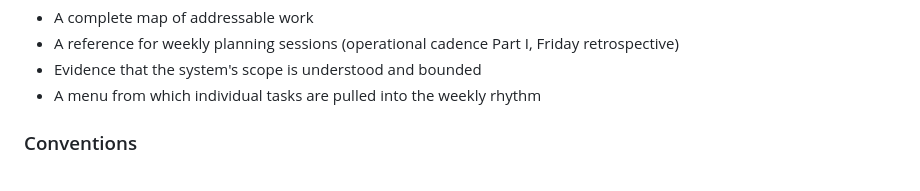
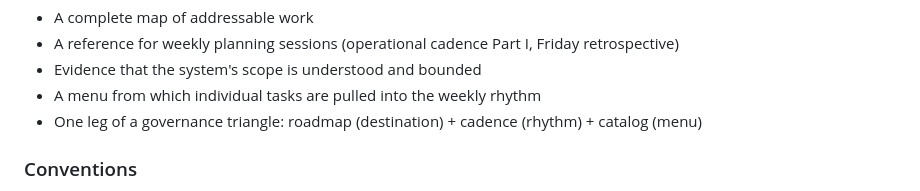
Before and after one commit to meta-organvm/organvm-corpvs-testamentvm, a Markdown page: docs/strategy/sprint-catalog.md, the part around the change. Rendered like a GitHub page.

```diff
--- a/docs/strategy/sprint-catalog.md
+++ b/docs/strategy/sprint-catalog.md
@@ -27,6 +27,7 @@ This document is an **exhaustive inventory** of every sprint-worthy work package
 - A reference for weekly planning sessions (operational cadence Part I, Friday retrospective)
 - Evidence that the system's scope is understood and bounded
 - A menu from which individual tasks are pulled into the weekly rhythm
+- One leg of a governance triangle: roadmap (destination) + cadence (rhythm) + catalog (menu)
 
 ### Conventions
 
```
Also changed, not shown: docs/operations/operational-cadence.md (+3 -1 lines), docs/strategy/there+back-again.md (+13 -0 lines).
